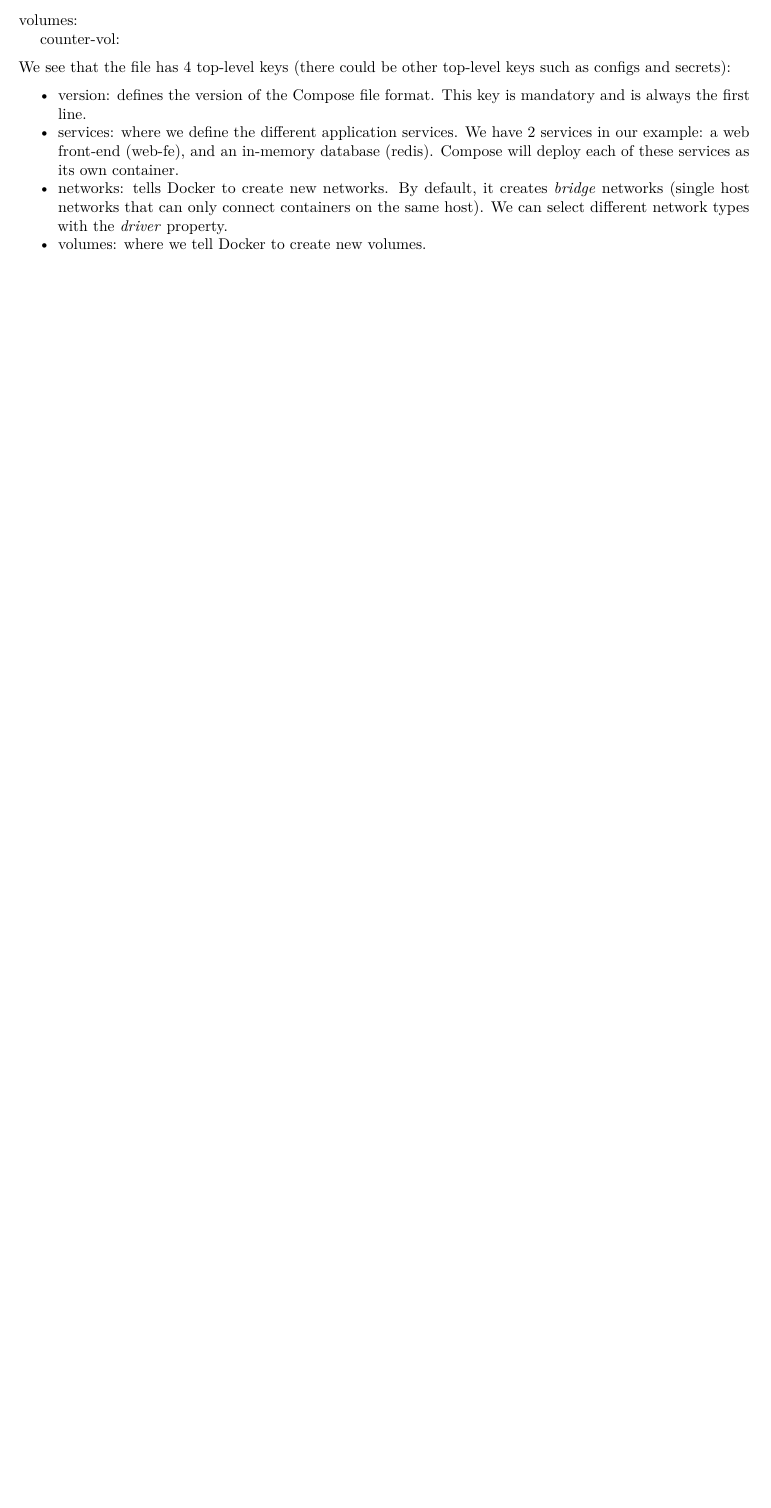
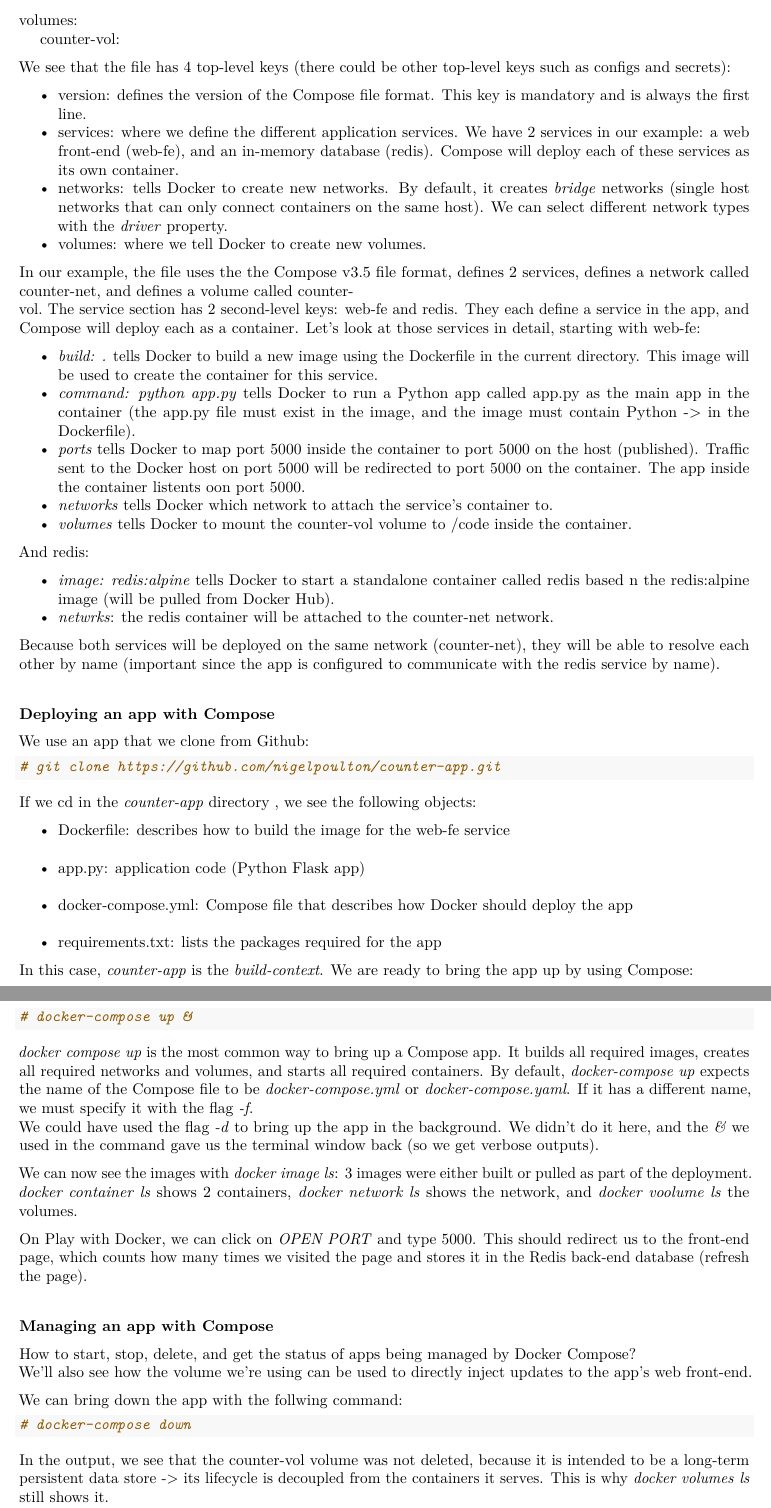
Before and after one commit to jsom1/Docker, an R Markdown document (Docker.Rmd): part of page 24 of 25 before the commit and two parts of pages 24 and 25 of 27 after it, the two joined at a grey line, cut so that both start at the same text, the shorter picture padded with empty space. The pictures show the output file Docker.pdf that the author committed with the source.

Commit message:
Part 2: The technical stuff, chap. 9 (deploying apps with Docker Compose) - 2

````diff
--- a/Docker.Rmd
+++ b/Docker.Rmd
@@ -731,5 +731,46 @@ Let's look at those services in detail, starting with web-fe:
 
 - *build: .*  tells Docker to build a new image using the Dockerfile in the current directory. This image will be used to create the container for this service.
 - *command: python app.py* tells Docker to run a Python app called app.py as the main app in the container (the app.py file must exist in the image, and the image must contain Python -> in the Dockerfile).
-- *ports* tells Docker to map port 5000 inside the container to port 5000 on the host (published).
+- *ports* tells Docker to map port 5000 inside the container to port 5000 on the host (published). Traffic sent to the Docker host on port 5000 will be redirected to port 5000 on the container. The app inside the container listents oon port 5000.
+- *networks* tells Docker which network to attach the service's container to.
+- *volumes* tells Docker to mount the counter-vol volume to /code inside the container.
 
+And redis:
+
+- *image: redis:alpine* tells Docker to start a standalone container called redis based n the redis:alpine image (will be pulled from Docker Hub).
+- *netwrks*: the redis container will be attached to the counter-net network.
+
+Because both services will be deployed on the same network (counter-net), they will be able to resolve each other by name (important since the app is configured to communicate with the redis service by name).
+
+#### Deploying an app with Compose
+We use an app that we clone from Github:
+```{r}
+# git clone https://github.com/nigelpoulton/counter-app.git
+```
+If we cd in the *counter-app* directory , we see the following objects:
+
+- Dockerfile: describes how to build the image for the web-fe service
+- app.py: application code (Python Flask app)
+- docker-compose.yml: Compose file that describes how Docker should deploy the app
+- requirements.txt: lists the packages required for the app
+
+In this case, *counter-app* is the *build-context*. We are ready to bring the app up by using Compose:
+```{r}
+# docker-compose up &
+```
+*docker compose up* is the most common way to bring up a Compose app. It builds all required images, creates all required networks and volumes, and starts all required containers. By default, *docker-compose up* expects the name of the Compose file to be *docker-compose.yml* or *docker-compose.yaml*. If it has a different name, we must specify it with the flag *-f*.
+We could have used the flag *-d* to bring up the app in the background. We didn't do it here, and the *&* we used in the command gave us the terminal window back (so we get verbose outputs).
+
+We can now see the images with *docker image ls*: 3 images were either built or pulled as part of the deployment. *docker container ls* shows 2 containers, *docker network ls* shows the network, and *docker voolume ls* the volumes.
+
+On Play with Docker, we can click on *OPEN PORT* and type 5000. This should redirect us to the front-end page, which counts how many times we visited the page and stores it in the Redis back-end database (refresh the page).
+
+#### Managing an app with Compose
+How to start, stop, delete, and get the status of apps being managed by Docker Compose?
+We'll also see how the volume we're using can be used to directly inject updates to the app's web front-end.
+
+We can bring down the app with the follwing command:
+```{r}
+# docker-compose down
+```
+In the output, we see that the counter-vol volume was not deleted, because it is intended to be a long-term persistent data store -> its lifecycle is decoupled from the containers it serves. This is why *docker volumes ls* still shows it.
````
Also changed, not shown: Docker.pdf, Images/DockerCompose.png (added), Docker.Rmd (41 more changed lines).
